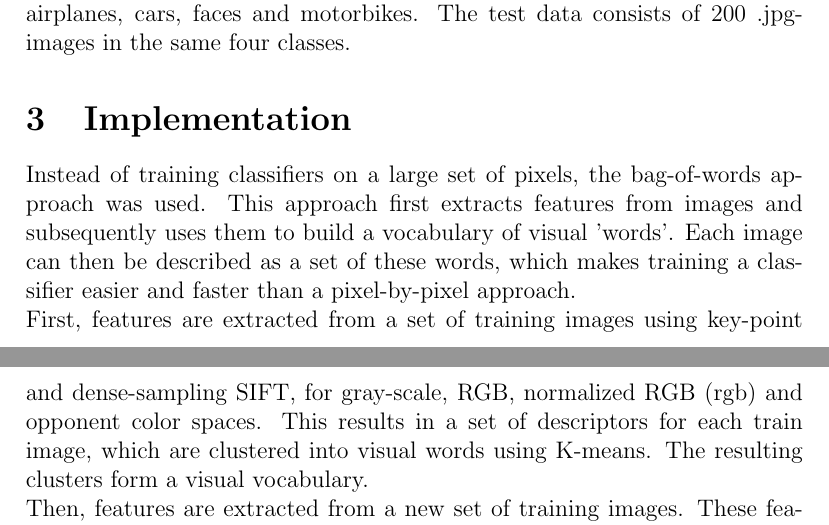
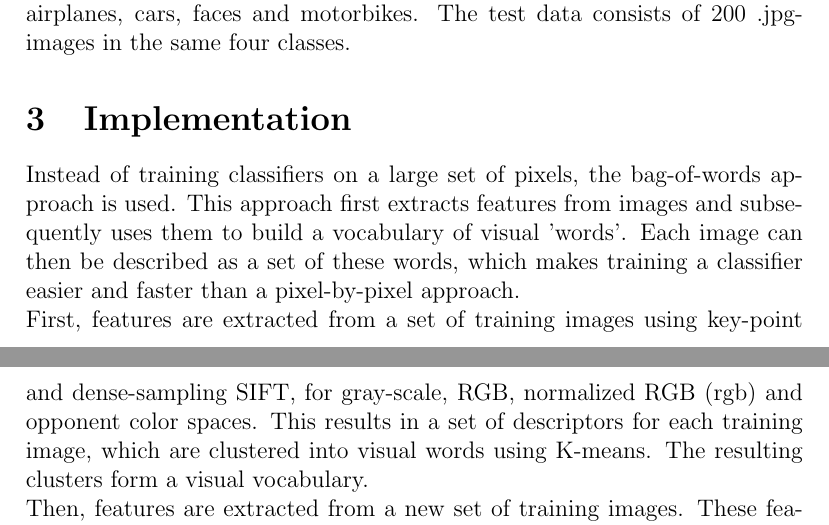
Before and after one commit to sagieske/CV1_project, a LaTeX document (report.tex): two parts of pages 1 and 2 of 2, joined at a grey line, cut so that both start at the same text. Compiled offline with pdfLaTeX.

Commit message:
Small report changes

```diff
--- a/report.tex
+++ b/report.tex
@@ -25,8 +25,8 @@ The data section will describe the images used for training and testing, the imp
 The training data consists of 2000 .jpg-images in four classes (500 per class): airplanes, cars, faces and motorbikes. The test data consists of 200 .jpg-images in the same four classes.
 
 \section{Implementation}
-Instead of training classifiers on a large set of pixels, the bag-of-words approach was used. This approach first extracts features from images and subsequently uses them to build a vocabulary of visual 'words'. Each image can then be described as a set of these words, which makes training a classifier easier and faster than a pixel-by-pixel approach. \\
-First, features are extracted from a set of training images using key-point and dense-sampling SIFT, for gray-scale, RGB, normalized RGB (rgb) and opponent color spaces. This results in a set of descriptors for each train image, which are clustered into visual words using K-means. The resulting clusters form a visual vocabulary. \\
+Instead of training classifiers on a large set of pixels, the bag-of-words approach is used. This approach first extracts features from images and subsequently uses them to build a vocabulary of visual 'words'. Each image can then be described as a set of these words, which makes training a classifier easier and faster than a pixel-by-pixel approach. \\
+First, features are extracted from a set of training images using key-point and dense-sampling SIFT, for gray-scale, RGB, normalized RGB (rgb) and opponent color spaces. This results in a set of descriptors for each training image, which are clustered into visual words using K-means. The resulting clusters form a visual vocabulary. \\
 Then, features are extracted from a new set of training images. These features are grouped into words according to the visual vocabulary, and for each image a histogram of visual word frequencies is computed.\\
 These histograms are used as input to train four SVM-classifiers (one per class), using different kernel-functions. After training, all test images are classified according to the SVM-models built using the training images.
 %BAG OF WORDS
```
Also changed, not shown: report.pdf.
